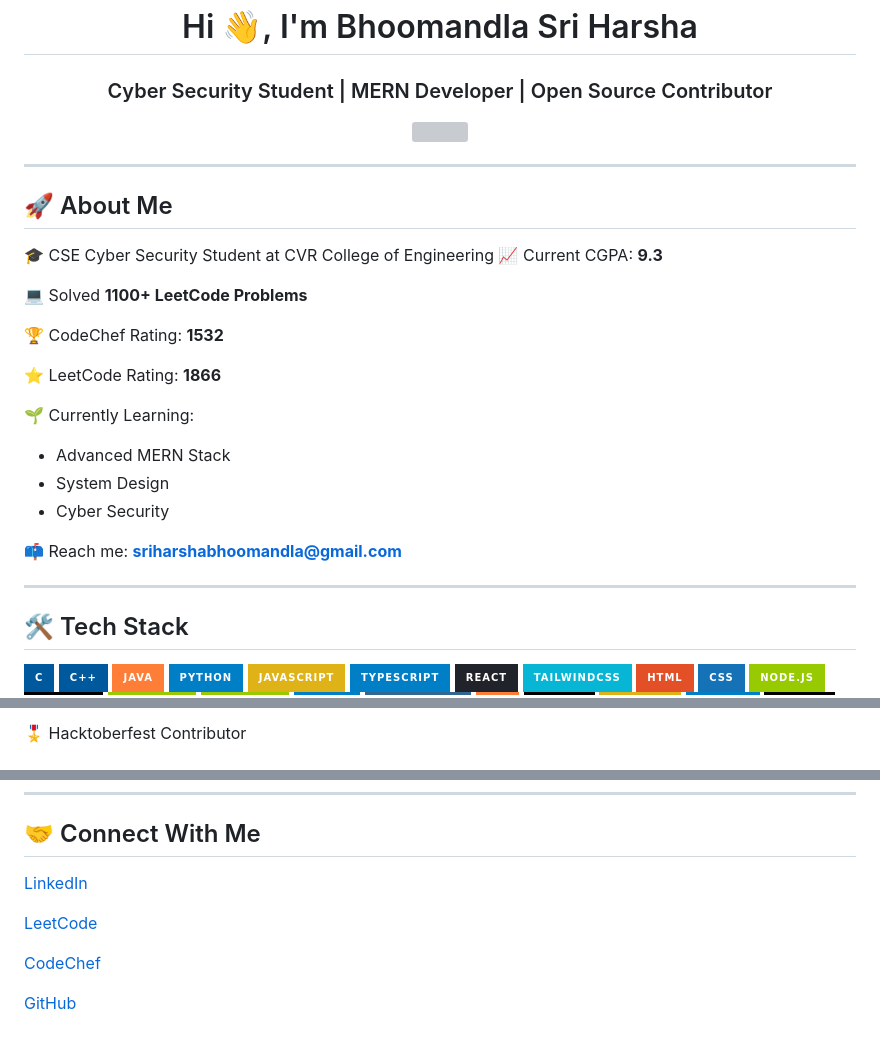
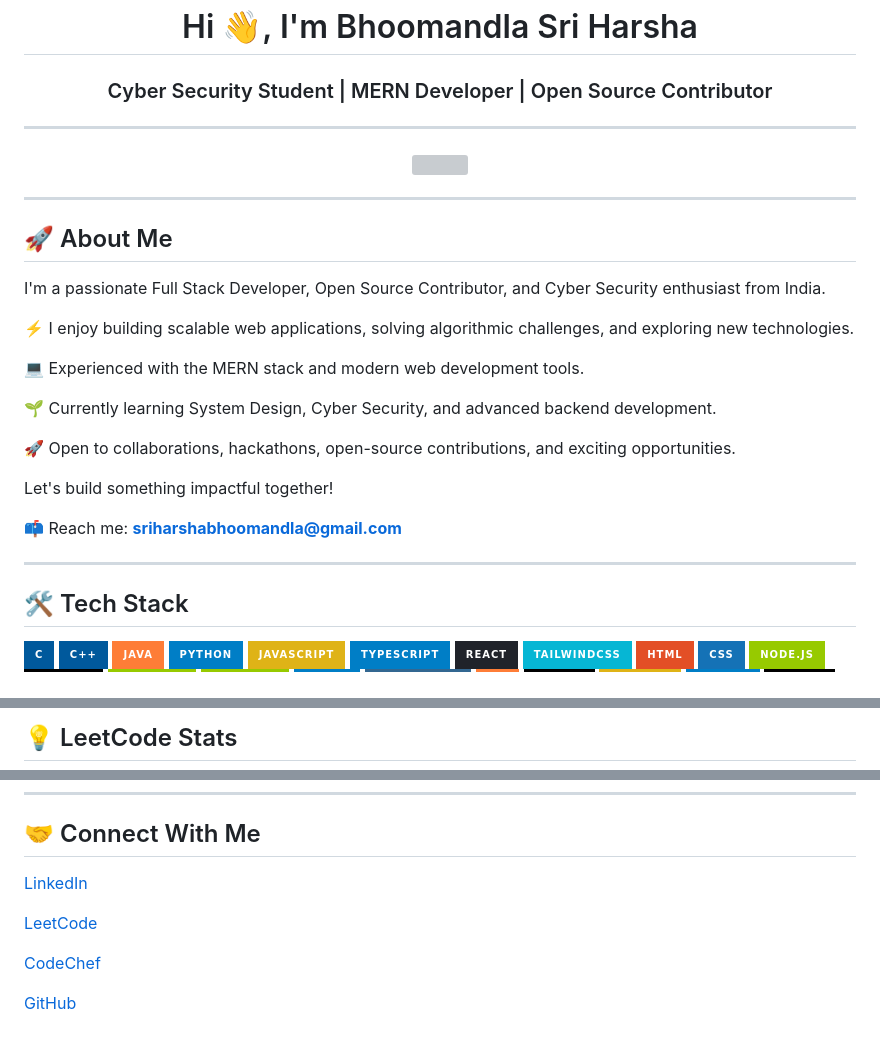
Before and after one commit to sriharsha0x1/sriharsha0x1, a Markdown page: README.md, 3 parts joined by grey strips. Drawn GitHub-style; badges without logos; grey boxes are pictures that could not be loaded.

Commit message:
Revise README with new details and stats
Updated personal information, added GitHub stats, and modified tech stack section.

```diff
--- a/README.md
+++ b/README.md
@@ -4,32 +7,39 @@
 Cyber Security Student | MERN Developer | Open Source Contributor
 </h3>
 
+
+---
+
+
+
 <p align="center">
 <img src="https://readme-typing-svg.demolab.com?font=Fira+Code&size=25&pause=1000&center=true&vCenter=true&width=600&lines=MERN+Stack+Developer;1100%2B+LeetCode+Problems+Solved;Open+Source+Contributor;Always+Learning+New+Things" />
 </p>
+
+
 
 ---
 
 ## 🚀 About Me
 
-🎓 CSE Cyber Security Student at CVR College of Engineering
-📈 Current CGPA: **9.3**
+I'm a passionate Full Stack Developer, Open Source Contributor, and Cyber Security enthusiast from India.
 
-💻 Solved **1100+ LeetCode Problems**
+⚡ I enjoy building scalable web applications, solving algorithmic challenges, and exploring new technologies.
 
-🏆 CodeChef Rating: **1532**
+💻 Experienced with the MERN stack and modern web development tools.
 
-⭐ LeetCode Rating: **1866**
+🌱 Currently learning System Design, Cyber Security, and advanced backend development.
 
-🌱 Currently Learning:
-- Advanced MERN Stack
-- System Design
-- Cyber Security
+🚀 Open to collaborations, hackathons, open-source contributions, and exciting opportunities.
+
+Let's build something impactful together!
 
 📫 Reach me:
 **sriharshabhoomandla@gmail.com**
 
 ---
+
+
 
 ## 🛠️ Tech Stack
 
@@ -66,4 +87,4 @@ Cyber Security Student | MERN Developer | Open Source Contributor
 
 
-🎖️ Hacktoberfest Contributor
+## 💡 LeetCode Stats
 
@@ -95,10 +103,10 @@ Add your Hacktoberfest badges screenshot here.
 
 ## 🤝 Connect With Me
 
-[LinkedIn]([YOUR_LINKEDIN](linkedin.com/in/sri-harsha-bhoomandla-5b1ab2287/))
+[LinkedIn](linkedin.com/in/sri-harsha-bhoomandla-5b1ab2287/)
 
-[LeetCode]([YOUR_LEETCODE](https://leetcode.com/u/sriharshabhoomandla/))
+[LeetCode](https://leetcode.com/u/sriharshabhoomandla/)
 
-[CodeChef]([YOUR_CODECHEF](https://www.codechef.com/users/sri_harsha01))
+[CodeChef](https://www.codechef.com/users/sri_harsha01)
 
 [GitHub](https://github.com/sriharsha0x1)
```
Also changed, not shown: other parts of README.md (+21 -20 lines).
